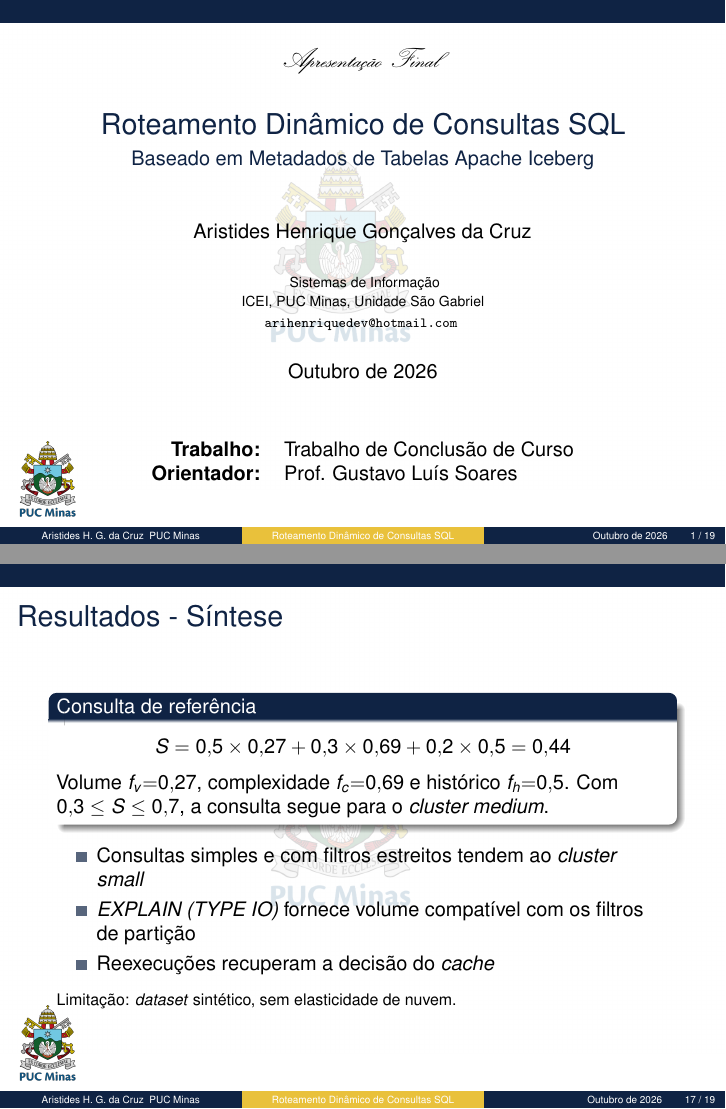
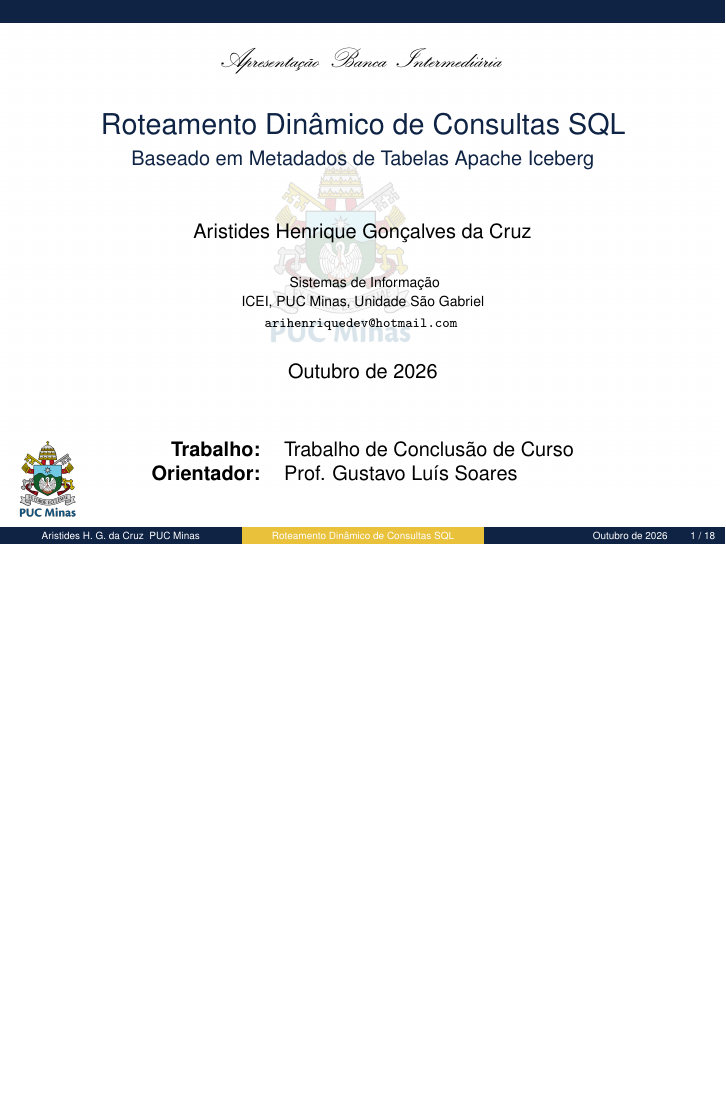
Before and after one commit to trababalhos-puc/tcc-puc-dyrasql, LaTeX slides (latex/beamer/document.tex): pages 2 and 18 of 20 before the commit and page 2 of 19 after it, the two joined at a grey line, the shorter picture padded with empty space. Compiled offline with pdfLaTeX.

Commit message:
[docs] 📚: remove slide de sintese e ajusta titulo da banca

```diff
--- a/latex/beamer/document.tex
+++ b/latex/beamer/document.tex
@@ -37,7 +37,7 @@
 
 % 1 Capa
 \begin{frame}{}
-  \centering{\calligra{Apresentação Final}}
+  \centering{\calligra{Apresentação Banca Intermediária}}
   \maketitle
   \vspace{0.2cm}
   \centering
@@ -243,23 +243,6 @@
   \end{center}
 \end{frame}
 
-% 13 Resumo dos resultados
-\begin{frame}{Resultados - Síntese}
-  \begin{block}{Consulta de referência}
-    \begin{equation*}
-      S = 0{,}5 \times 0{,}27 + 0{,}3 \times 0{,}69 + 0{,}2 \times 0{,}5 = 0{,}44
-    \end{equation*}
-    Volume $f_v{=}0{,}27$, complexidade $f_c{=}0{,}69$ e histórico $f_h{=}0{,}5$. Com $0{,}3 \le S \le 0{,}7$, a consulta segue para o \textit{cluster medium}.
-  \end{block}
-  \begin{itemize}
-    \item Consultas simples e com filtros estreitos tendem ao \textit{cluster small}
-    \item \textit{EXPLAIN (TYPE IO)} fornece volume compatível com os filtros de partição
-    \item Reexecuções recuperam a decisão do \textit{cache}
-  \end{itemize}
-  \vspace{0.3em}
-  {\footnotesize Limitação: \textit{dataset} sintético, sem elasticidade de nuvem.}
-\end{frame}
-
 % 14 Proximos passos
 \begin{frame}{Cronograma}
   \begin{block}{Situação atual}
```
Also changed, not shown: latex/beamer/document.pdf.
